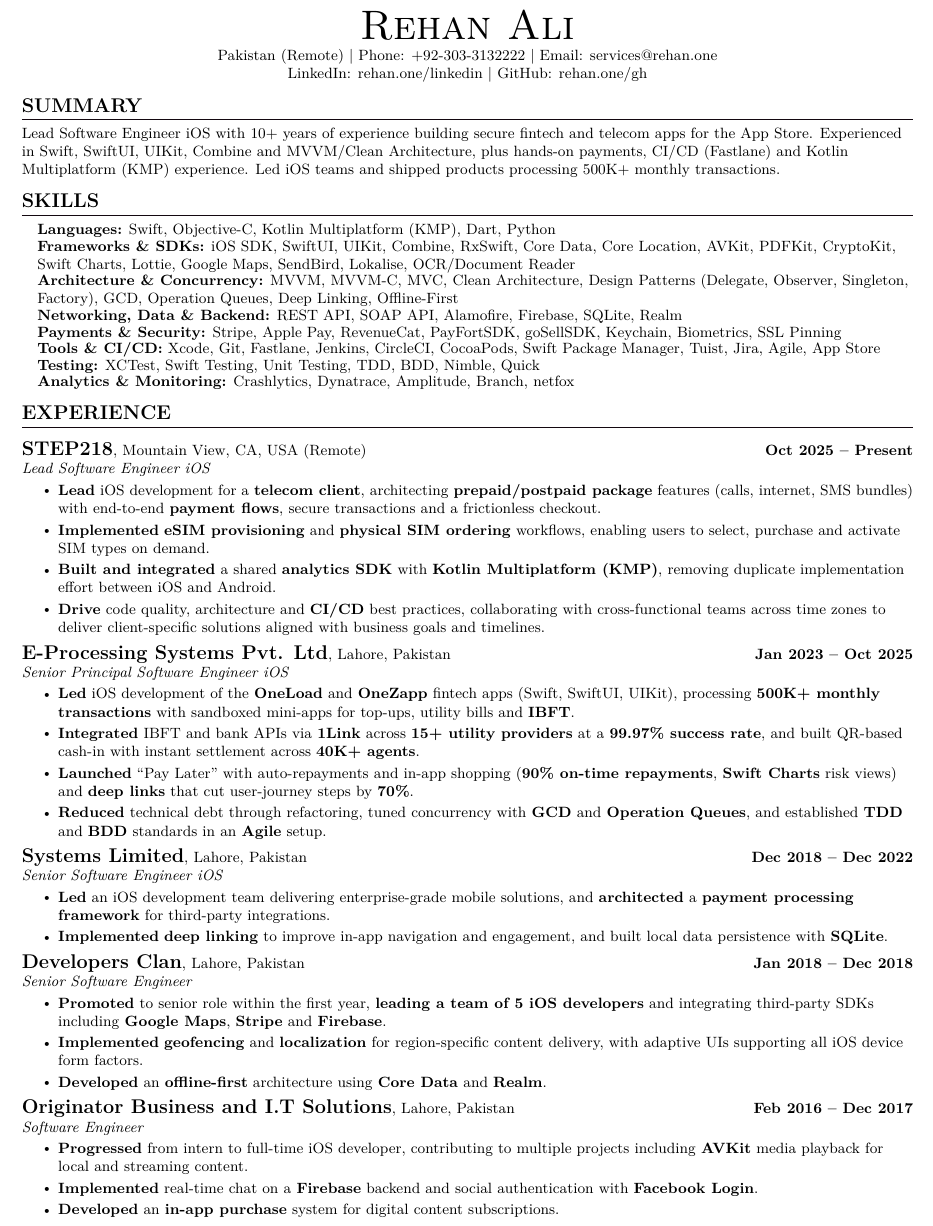
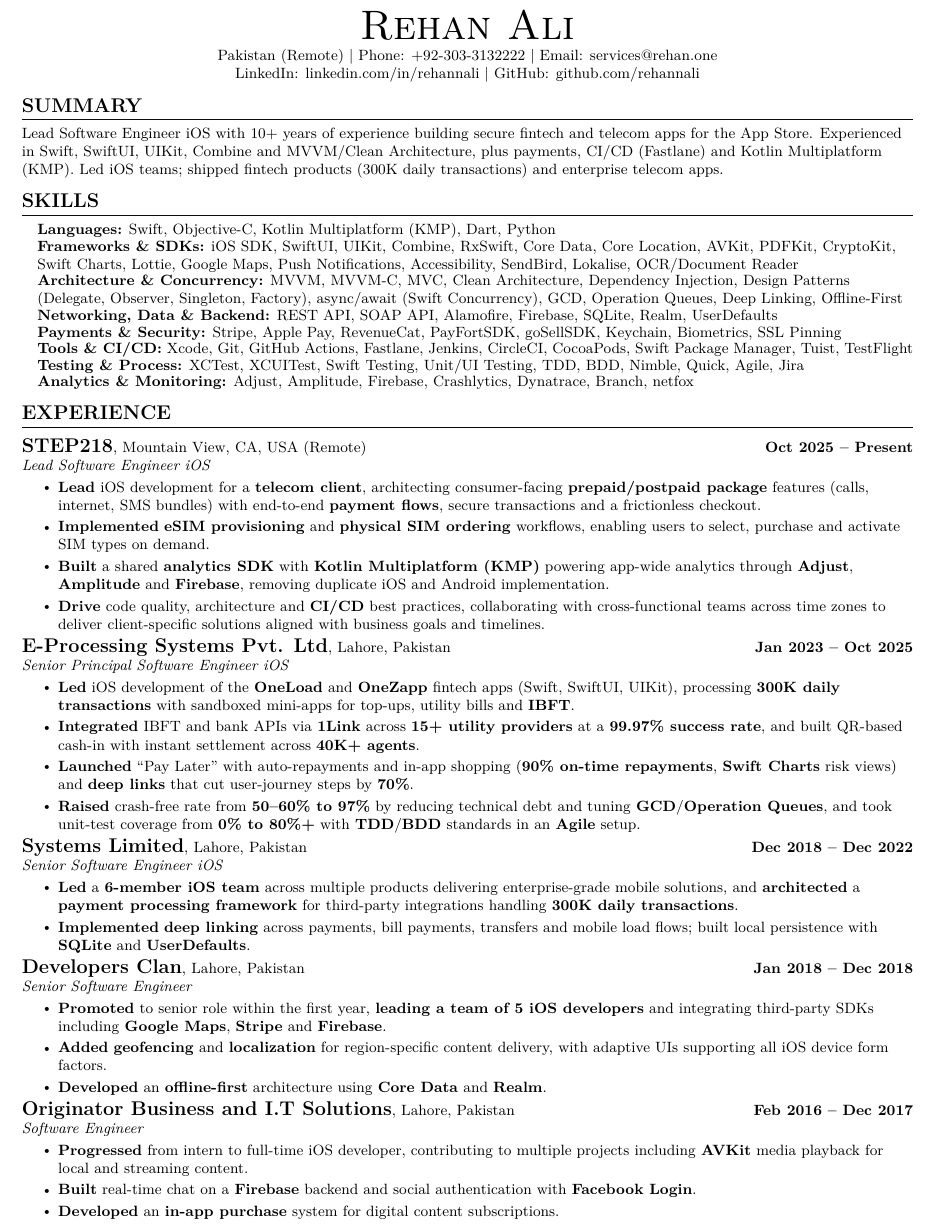
Before and after one commit to rehannali/resume, a LaTeX CV (rehan_cv.tex): part of page 1 of 2, cut so that both start at the same text. Compiled offline with pdfLaTeX.

Commit message:
Add confirmed metrics and keywords, canonical profile URLs
E-Processing: crash-free rate 50-60% to 97%, unit-test coverage 0% to 80%+,
300K daily transactions. Systems Limited: 6-member team, 300K daily
transactions, SQLite + UserDefaults. STEP218: analytics SDK across Adjust,
Amplitude and Firebase. Add async/await, Dependency Injection, Push
Notifications, Accessibility, TestFlight, GitHub Actions and XCUITest to
Skills. Show linkedin.com/in/rehannali and github.com/rehannali. Tighten
Summary/Skills so the Brief stays on one page.

```diff
--- a/rehan_cv.tex
+++ b/rehan_cv.tex
@@ -60,7 +60,7 @@
 
 % Company/School, Location ... Dates, then Title/Degree on the next line
 \newcommand{\resumeEntry}[4]{%
-  \vspace{4pt}\item
+  \vspace{2pt}\item
     \textbf{\large #1}, {\small #2} \hfill \textbf{\small #4}\\
     \textit{#3}\vspace{-4pt}%
 }
@@ -75,7 +75,7 @@
 }
 
 \newcommand{\resumeCertification}[4]{%
-  \noindent\textbf{#1}, #2, #4 \hfill {\small #3}\par\vspace{2pt}%
+  \noindent\textbf{#1}, #2, #4 \hfill {\small #3}\par\vspace{0pt}%
 }
 
 \newcommand{\additionalItem}[3]{%
@@ -109,26 +109,26 @@
 \begin{center}
     {\Huge \scshape Rehan Ali} \\ \vspace{2pt}
     \small Pakistan (Remote) \textbar\ Phone: \href{tel:+923033132222}{+92-303-3132222} \textbar\ Email: \href{mailto:services@rehan.one}{services@rehan.one} \\
-    \small LinkedIn: \href{https://rehan.one/linkedin}{rehan.one/linkedin} \textbar\ GitHub: \href{https://rehan.one/gh}{rehan.one/gh}
+    \small LinkedIn: \href{https://linkedin.com/in/rehannali}{linkedin.com/in/rehannali} \textbar\ GitHub: \href{https://github.com/rehannali}{github.com/rehannali}
 \end{center}
 \vspace{-15pt}
 
 %-----------SUMMARY-----------
 \section{SUMMARY}
-\small Lead Software Engineer iOS with 10+ years of experience building secure fintech and telecom apps for the App Store. Experienced in Swift, SwiftUI, UIKit, Combine and MVVM/Clean Architecture, plus hands-on payments, CI/CD (Fastlane) and Kotlin Multiplatform (KMP) experience. Led iOS teams and shipped products processing 500K+ monthly transactions.
+\small Lead Software Engineer iOS with 10+ years of experience building secure fintech and telecom apps for the App Store. Experienced in Swift, SwiftUI, UIKit, Combine and MVVM/Clean Architecture, plus payments, CI/CD (Fastlane) and Kotlin Multiplatform (KMP). Led iOS teams; shipped fintech products (300K daily transactions) and enterprise telecom apps.
 \vspace{-5pt}
 
 %-----------SKILLS-----------
 \section{SKILLS}
 \resumeSkillsHeadingListStart
     \resumeTechSkill{Languages}{Swift, Objective-C, Kotlin Multiplatform (KMP), Dart, Python}
-    \resumeTechSkill{Frameworks \& SDKs}{iOS SDK, SwiftUI, UIKit, Combine, RxSwift, Core Data, Core Location, AVKit, PDFKit, CryptoKit, Swift Charts, Lottie, Google Maps, SendBird, Lokalise, OCR/Document Reader}
-    \resumeTechSkill{Architecture \& Concurrency}{MVVM, MVVM-C, MVC, Clean Architecture, Design Patterns (Delegate, Observer, Singleton, Factory), GCD, Operation Queues, Deep Linking, Offline-First}
-    \resumeTechSkill{Networking, Data \& Backend}{REST API, SOAP API, Alamofire, Firebase, SQLite, Realm}
+    \resumeTechSkill{Frameworks \& SDKs}{iOS SDK, SwiftUI, UIKit, Combine, RxSwift, Core Data, Core Location, AVKit, PDFKit, CryptoKit, Swift Charts, Lottie, Google Maps, Push Notifications, Accessibility, SendBird, Lokalise, OCR/Document Reader}
+    \resumeTechSkill{Architecture \& Concurrency}{MVVM, MVVM-C, MVC, Clean Architecture, Dependency Injection, Design Patterns (Delegate, Observer, Singleton, Factory), async/await (Swift Concurrency), GCD, Operation Queues, Deep Linking, Offline-First}
+    \resumeTechSkill{Networking, Data \& Backend}{REST API, SOAP API, Alamofire, Firebase, SQLite, Realm, UserDefaults}
     \resumeTechSkill{Payments \& Security}{Stripe, Apple Pay, RevenueCat, PayFortSDK, goSellSDK, Keychain, Biometrics, SSL Pinning}
-    \resumeTechSkill{Tools \& CI/CD}{Xcode, Git, Fastlane, Jenkins, CircleCI, CocoaPods, Swift Package Manager, Tuist, Jira, Agile, App Store}
-    \resumeTechSkill{Testing}{XCTest, Swift Testing, Unit Testing, TDD, BDD, Nimble, Quick}
-    \resumeTechSkill{Analytics \& Monitoring}{Crashlytics, Dynatrace, Amplitude, Branch, netfox}
+    \resumeTechSkill{Tools \& CI/CD}{Xcode, Git, GitHub Actions, Fastlane, Jenkins, CircleCI, CocoaPods, Swift Package Manager, Tuist, TestFlight}
+    \resumeTechSkill{Testing \& Process}{XCTest, XCUITest, Swift Testing, Unit/UI Testing, TDD, BDD, Nimble, Quick, Agile, Jira}
+    \resumeTechSkill{Analytics \& Monitoring}{Adjust, Amplitude, Firebase, Crashlytics, Dynatrace, Branch, netfox}
 \resumeSkillsHeadingListEnd
 
 
@@ -140,9 +140,9 @@
         {STEP218}{Mountain View, CA, USA (Remote)}
         {Lead Software Engineer iOS}{Oct 2025 -- Present}
         \resumeItemListStart
-            \resumeItem{\textbf{Lead} iOS development for a \textbf{telecom client}, architecting \textbf{prepaid/postpaid package} features (calls, internet, SMS bundles) with end-to-end \textbf{payment flows}, secure transactions and a frictionless checkout.} % TODO: add metric (active users, packages sold, checkout success rate)
-            \resumeItem{\textbf{Implemented} \textbf{eSIM provisioning} and \textbf{physical SIM ordering} workflows, enabling users to select, purchase and activate SIM types on demand.} % TODO: add metric (activations, time to activate)
-            \resumeItem{\textbf{Built and integrated} a shared \textbf{analytics SDK} with \textbf{Kotlin Multiplatform (KMP)}, removing duplicate implementation effort between iOS and Android.} % TODO: add metric (percent of code shared, events covered)
+            \resumeItem{\textbf{Lead} iOS development for a \textbf{telecom client}, architecting consumer-facing \textbf{prepaid/postpaid package} features (calls, internet, SMS bundles) with end-to-end \textbf{payment flows}, secure transactions and a frictionless checkout.} % Client metrics are held by the product team and are under NDA; leave unquantified.
+            \resumeItem{\textbf{Implemented} \textbf{eSIM provisioning} and \textbf{physical SIM ordering} workflows, enabling users to select, purchase and activate SIM types on demand.}
+            \resumeItem{\textbf{Built} a shared \textbf{analytics SDK} with \textbf{Kotlin Multiplatform (KMP)} powering app-wide analytics through \textbf{Adjust}, \textbf{Amplitude} and \textbf{Firebase}, removing duplicate iOS and Android implementation.}
             \resumeItem{\textbf{Drive} code quality, architecture and \textbf{CI/CD} best practices, collaborating with cross-functional teams across time zones to deliver client-specific solutions aligned with business goals and timelines.}
         \resumeItemListEnd
 
@@ -150,18 +150,18 @@
         {E-Processing Systems Pvt. Ltd}{Lahore, Pakistan}
         {Senior Principal Software Engineer iOS}{Jan 2023 -- Oct 2025}
         \resumeItemListStart
-            \resumeItem{\textbf{Led} iOS development of the \textbf{OneLoad} and \textbf{OneZapp} fintech apps (Swift, SwiftUI, UIKit), processing \textbf{500K+ monthly transactions} with sandboxed mini-apps for top-ups, utility bills and \textbf{IBFT}.}
+            \resumeItem{\textbf{Led} iOS development of the \textbf{OneLoad} and \textbf{OneZapp} fintech apps (Swift, SwiftUI, UIKit), processing \textbf{300K daily transactions} with sandboxed mini-apps for top-ups, utility bills and \textbf{IBFT}.}
             \resumeItem{\textbf{Integrated} IBFT and bank APIs via \textbf{1Link} across \textbf{15+ utility providers} at a \textbf{99.97\% success rate}, and built QR-based cash-in with instant settlement across \textbf{40K+ agents}.}
             \resumeItem{\textbf{Launched} ``Pay Later'' with auto-repayments and in-app shopping (\textbf{90\% on-time repayments}, \textbf{Swift Charts} risk views) and \textbf{deep links} that cut user-journey steps by \textbf{70\%}.}
-            \resumeItem{\textbf{Reduced} technical debt through refactoring, tuned concurrency with \textbf{GCD} and \textbf{Operation Queues}, and established \textbf{TDD} and \textbf{BDD} standards in an \textbf{Agile} setup.} % TODO: add metric (crash-free rate, load time, test coverage)
+            \resumeItem{\textbf{Raised} crash-free rate from \textbf{50--60\% to 97\%} by reducing technical debt and tuning \textbf{GCD}/\textbf{Operation Queues}, and took unit-test coverage from \textbf{0\% to 80\%+} with \textbf{TDD}/\textbf{BDD} standards in an \textbf{Agile} setup.}
         \resumeItemListEnd
 
     \resumeEntry
         {Systems Limited}{Lahore, Pakistan}
         {Senior Software Engineer iOS}{Dec 2018 -- Dec 2022}
         \resumeItemListStart
-            \resumeItem{\textbf{Led} an iOS development team delivering enterprise-grade mobile solutions, and \textbf{architected} a \textbf{payment processing framework} for third-party integrations.} % TODO: add metric (team size, integrations supported, transaction volume)
-            \resumeItem{\textbf{Implemented} \textbf{deep linking} to improve in-app navigation and engagement, and built local data persistence with \textbf{SQLite}.} % TODO: add metric. Confirm persistence: old bullet also listed SharedPreferences (an Android API); add the iOS equivalent (e.g. UserDefaults) only if accurate
+            \resumeItem{\textbf{Led} a \textbf{6-member iOS team} across multiple products delivering enterprise-grade mobile solutions, and \textbf{architected} a \textbf{payment processing framework} for third-party integrations handling \textbf{300K daily transactions}.}
+            \resumeItem{\textbf{Implemented} \textbf{deep linking} across payments, bill payments, transfers and mobile load flows; built local persistence with \textbf{SQLite} and \textbf{UserDefaults}.}
         \resumeItemListEnd
 
     \resumeEntry
@@ -169,7 +169,7 @@
         {Senior Software Engineer}{Jan 2018 -- Dec 2018}
         \resumeItemListStart
             \resumeItem{\textbf{Promoted} to senior role within the first year, \textbf{leading a team of 5 iOS developers} and integrating third-party SDKs including \textbf{Google Maps}, \textbf{Stripe} and \textbf{Firebase}.}
-            \resumeItem{\textbf{Implemented} \textbf{geofencing} and \textbf{localization} for region-specific content delivery, with adaptive UIs supporting all iOS device form factors.}
+            \resumeItem{\textbf{Added} \textbf{geofencing} and \textbf{localization} for region-specific content delivery, with adaptive UIs supporting all iOS device form factors.}
             \resumeItem{\textbf{Developed} an \textbf{offline-first} architecture using \textbf{Core Data} and \textbf{Realm}.}
         \resumeItemListEnd
 
@@ -178,7 +178,7 @@
         {Software Engineer}{Feb 2016 -- Dec 2017}
         \resumeItemListStart
             \resumeItem{\textbf{Progressed} from intern to full-time iOS developer, contributing to multiple projects including \textbf{AVKit} media playback for local and streaming content.}
-            \resumeItem{\textbf{Implemented} real-time chat on a \textbf{Firebase} backend and social authentication with \textbf{Facebook Login}.}
+            \resumeItem{\textbf{Built} real-time chat on a \textbf{Firebase} backend and social authentication with \textbf{Facebook Login}.}
             \resumeItem{\textbf{Developed} an \textbf{in-app purchase} system for digital content subscriptions.}
         \resumeItemListEnd
 
```
Also changed, not shown: rehan_cv.tex (2 more changed lines).
